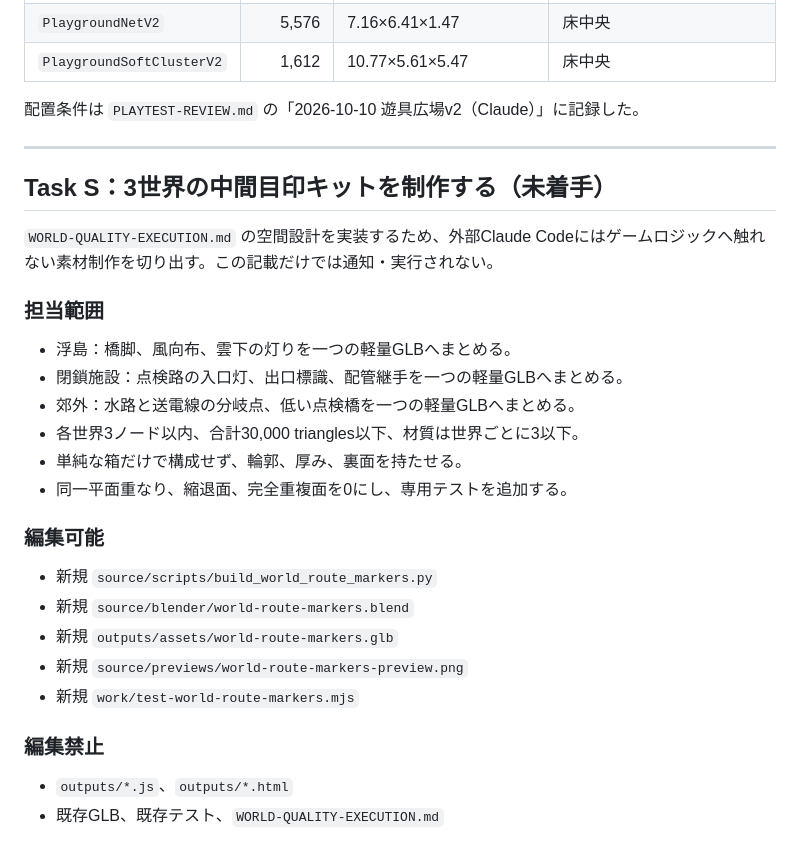
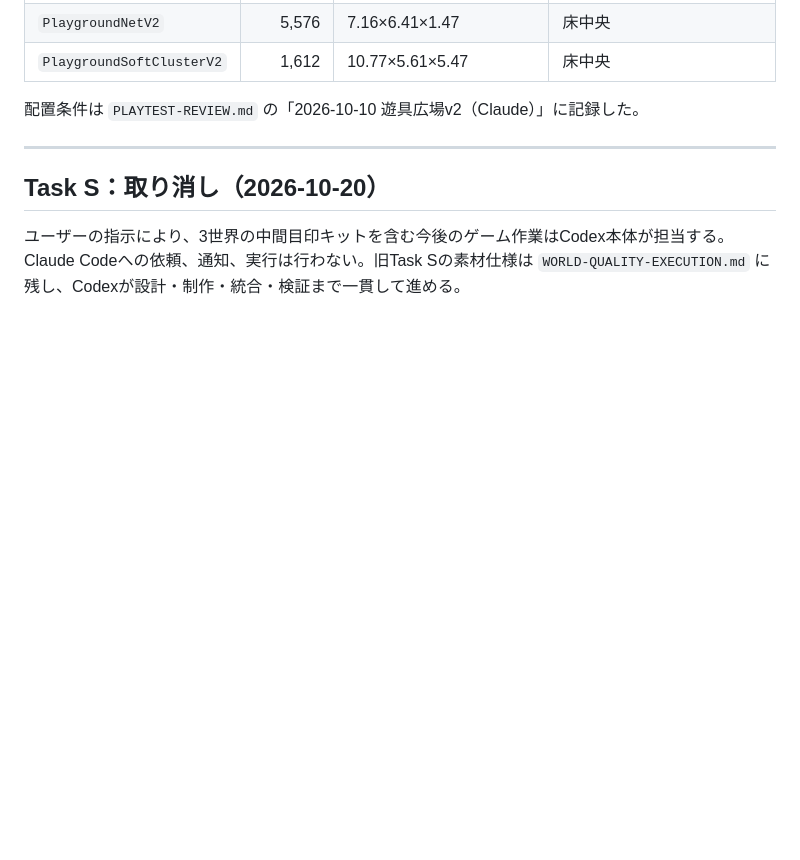
Before and after one commit to tytydy-cyber/aeolia-world, a Markdown page: CLAUDE-NEXT-TASKS.md, the part around the change. Rendered like a GitHub page; blank space fills up the shorter version.

Commit message:
Keep world quality work with Codex

```diff
--- a/CLAUDE-NEXT-TASKS.md
+++ b/CLAUDE-NEXT-TASKS.md
@@ -742,28 +742,6 @@ Codexはゲーム本体、照明、既存素材の再配置を担当する。Cla
 
 ---
 
-## Task S：3世界の中間目印キットを制作する（未着手）
+## Task S：取り消し（2026-10-20）
 
-`WORLD-QUALITY-EXECUTION.md` の空間設計を実装するため、外部Claude Codeにはゲームロジックへ触れない素材制作を切り出す。この記載だけでは通知・実行されない。
-
-### 担当範囲
-
-- 浮島：橋脚、風向布、雲下の灯りを一つの軽量GLBへまとめる。
-- 閉鎖施設：点検路の入口灯、出口標識、配管継手を一つの軽量GLBへまとめる。
-- 郊外：水路と送電線の分岐点、低い点検橋を一つの軽量GLBへまとめる。
-- 各世界3ノード以内、合計30,000 triangles以下、材質は世界ごとに3以下。
-- 単純な箱だけで構成せず、輪郭、厚み、裏面を持たせる。
-- 同一平面重なり、縮退面、完全重複面を0にし、専用テストを追加する。
-
-### 編集可能
-
-- 新規 `source/scripts/build_world_route_markers.py`
-- 新規 `source/blender/world-route-markers.blend`
-- 新規 `outputs/assets/world-route-markers.glb`
-- 新規 `source/previews/world-route-markers-preview.png`
-- 新規 `work/test-world-route-markers.mjs`
-
-### 編集禁止
-
-- `outputs/*.js`、`outputs/*.html`
-- 既存GLB、既存テスト、`WORLD-QUALITY-EXECUTION.md`
+ユーザーの指示により、3世界の中間目印キットを含む今後のゲーム作業はCodex本体が担当する。Claude Codeへの依頼、通知、実行は行わない。旧Task Sの素材仕様は `WORLD-QUALITY-EXECUTION.md` に残し、Codexが設計・制作・統合・検証まで一貫して進める。
```
Also changed, not shown: PLAYTEST-REVIEW.md (+6 -0 lines), WORLD-QUALITY-EXECUTION.md (+4 -0 lines).
